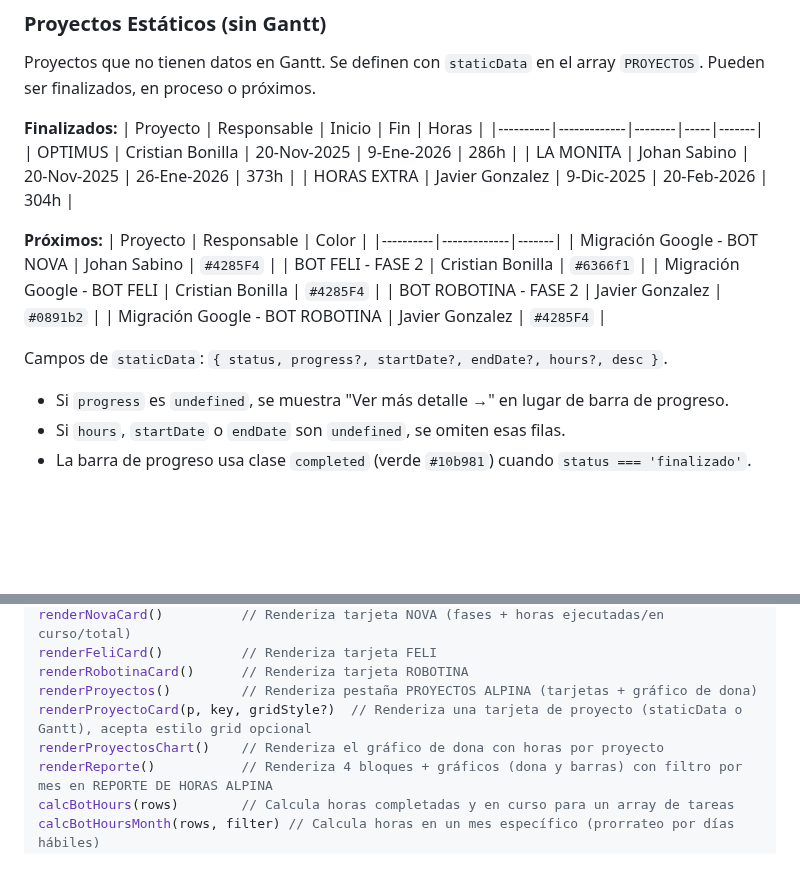
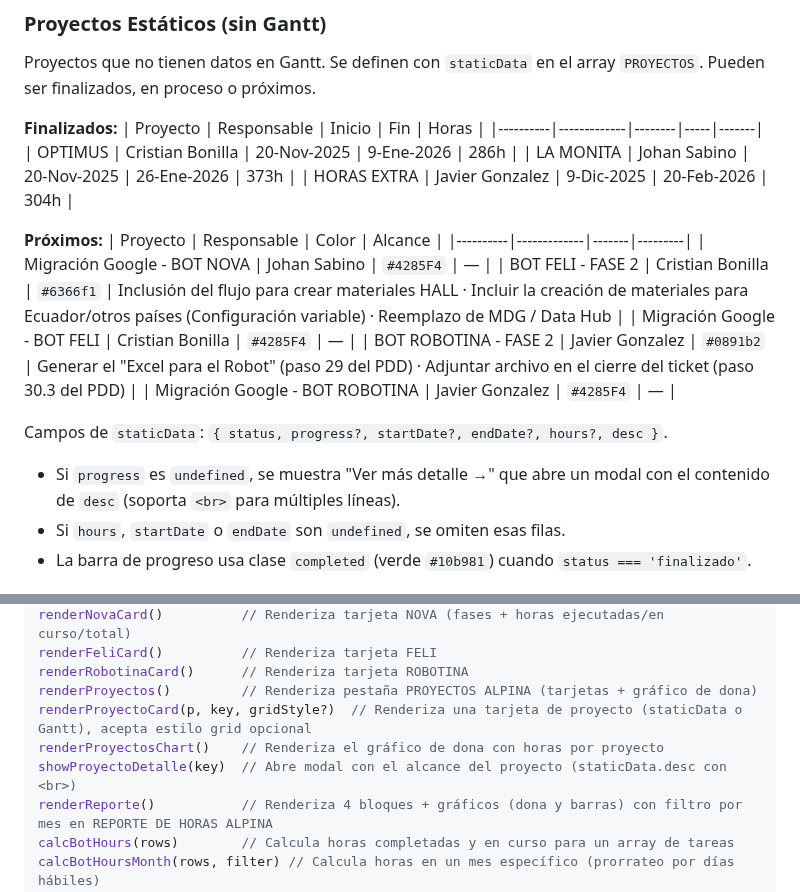
Before and after one commit to miguelbello650-design/migracion-alpina-f2-dashboard, a Markdown page: DOCUMENTACION.md, 2 parts joined by grey strips. GitHub-like rendering; blank space fills up the shorter version.

Commit message:
docs: update with FELI/ROBOTINA FASE 2 scope and detail modal

```diff
--- a/DOCUMENTACION.md
+++ b/DOCUMENTACION.md
@@ -60,16 +60,16 @@ Proyectos que no tienen datos en Gantt. Se definen con `staticData` en el array
 | HORAS EXTRA | Javier Gonzalez | 9-Dic-2025 | 20-Feb-2026 | 304h |
 
 **Próximos:**
-| Proyecto | Responsable | Color |
-|----------|-------------|-------|
-| Migración Google - BOT NOVA | Johan Sabino | `#4285F4` |
-| BOT FELI - FASE 2 | Cristian Bonilla | `#6366f1` |
-| Migración Google - BOT FELI | Cristian Bonilla | `#4285F4` |
-| BOT ROBOTINA - FASE 2 | Javier Gonzalez | `#0891b2` |
-| Migración Google - BOT ROBOTINA | Javier Gonzalez | `#4285F4` |
+| Proyecto | Responsable | Color | Alcance |
+|----------|-------------|-------|---------|
+| Migración Google - BOT NOVA | Johan Sabino | `#4285F4` | — |
+| BOT FELI - FASE 2 | Cristian Bonilla | `#6366f1` | Inclusión del flujo para crear materiales HALL · Incluir la creación de materiales para Ecuador/otros países (Configuración variable) · Reemplazo de MDG / Data Hub |
+| Migración Google - BOT FELI | Cristian Bonilla | `#4285F4` | — |
+| BOT ROBOTINA - FASE 2 | Javier Gonzalez | `#0891b2` | Generar el "Excel para el Robot" (paso 29 del PDD) · Adjuntar archivo en el cierre del ticket (paso 30.3 del PDD) |
+| Migración Google - BOT ROBOTINA | Javier Gonzalez | `#4285F4` | — |
 
 Campos de `staticData`: `{ status, progress?, startDate?, endDate?, hours?, desc }`.
-- Si `progress` es `undefined`, se muestra "Ver más detalle →" en lugar de barra de progreso.
+- Si `progress` es `undefined`, se muestra "Ver más detalle →" que abre un modal con el contenido de `desc` (soporta `<br>` para múltiples líneas).
 - Si `hours`, `startDate` o `endDate` son `undefined`, se omiten esas filas.
 - La barra de progreso usa clase `completed` (verde `#10b981`) cuando `status === 'finalizado'`.
 
@@ -244,6 +244,7 @@ renderRobotinaCard()      // Renderiza tarjeta ROBOTINA
 renderProyectos()         // Renderiza pestaña PROYECTOS ALPINA (tarjetas + gráfico de dona)
 renderProyectoCard(p, key, gridStyle?)  // Renderiza una tarjeta de proyecto (staticData o Gantt), acepta estilo grid opcional
 renderProyectosChart()    // Renderiza el gráfico de dona con horas por proyecto
+showProyectoDetalle(key)  // Abre modal con el alcance del proyecto (staticData.desc con <br>)
 renderReporte()           // Renderiza 4 bloques + gráficos (dona y barras) con filtro por mes en REPORTE DE HORAS ALPINA
 calcBotHours(rows)        // Calcula horas completadas y en curso para un array de tareas
 calcBotHoursMonth(rows, filter) // Calcula horas en un mes específico (prorrateo por días hábiles)
```
